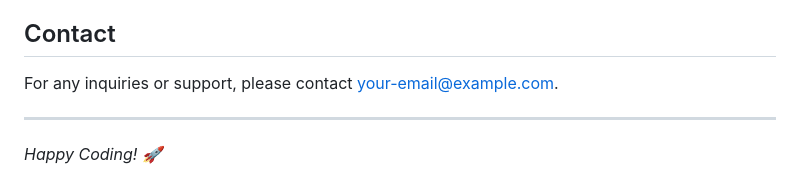
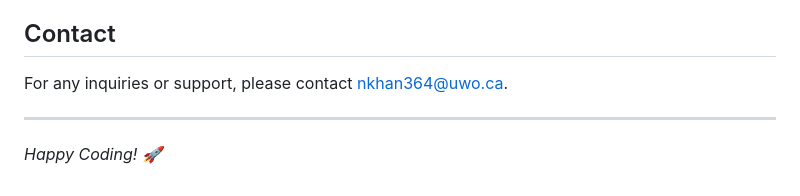
Before and after one commit to naveedkhan1998/breeze-main, a Markdown page: README.md, the part around the change. GitHub-like rendering.

Commit message:
email update

```diff
--- a/README.md
+++ b/README.md
@@ -220,7 +220,7 @@ This project is licensed under the [MIT License](LICENSE).
 
 ## Contact
 
-For any inquiries or support, please contact [your-email@example.com](mailto:your-email@example.com).
+For any inquiries or support, please contact [nkhan364@uwo.ca](mailto:nkhan364@uwo.ca).
 
 ---
 
```
